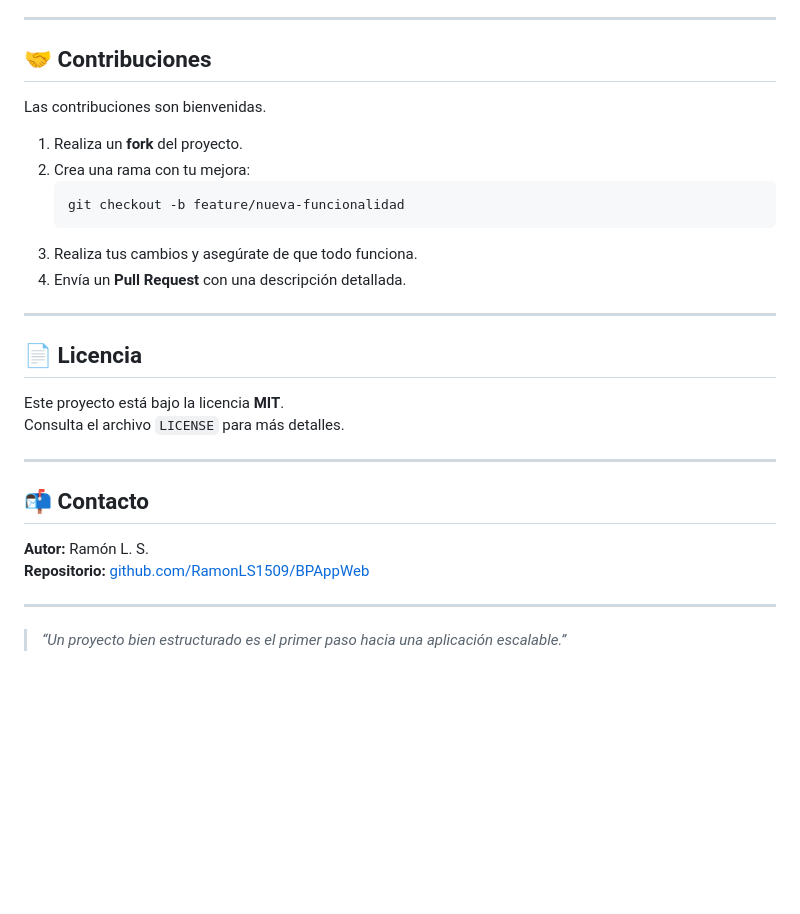
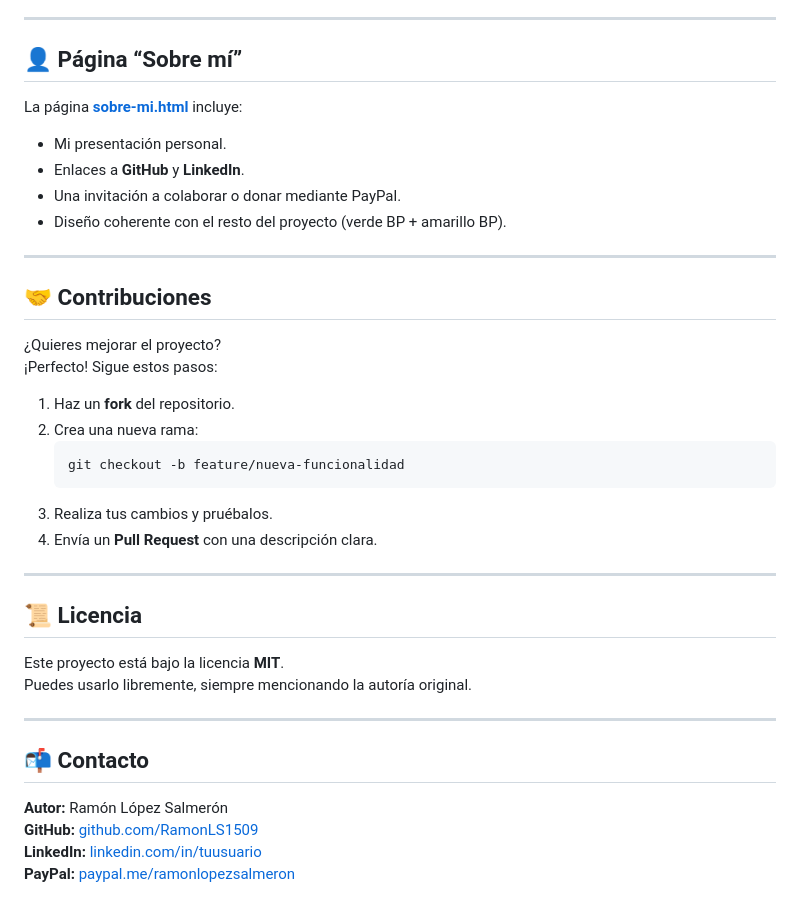
Before and after one commit to RamonLS1509/BPAppWeb, a Markdown page: README.md, the part around the change printed below. Rendered like a GitHub page; blank space fills up the shorter version.

````diff
--- a/README.md
+++ b/README.md
@@ -70,33 +81,41 @@ BPApp/
 
 ---
 
+## 👤 Página “Sobre mí”
+
+La página [**sobre-mi.html**](./sobre-mi.html) incluye:
+- Mi presentación personal.
+- Enlaces a **GitHub** y **LinkedIn**.
+- Una invitación a colaborar o donar mediante PayPal.
+- Diseño coherente con el resto del proyecto (verde BP + amarillo BP).
+
+---
 
 ## 🤝 Contribuciones
 
-Las contribuciones son bienvenidas.
+¿Quieres mejorar el proyecto?
+¡Perfecto! Sigue estos pasos:
 
-1. Realiza un **fork** del proyecto.
-2. Crea una rama con tu mejora:
+1. Haz un **fork** del repositorio.
+2. Crea una nueva rama:
    ```bash
    git checkout -b feature/nueva-funcionalidad
    ```
-3. Realiza tus cambios y asegúrate de que todo funciona.
-4. Envía un **Pull Request** con una descripción detallada.
+3. Realiza tus cambios y pruébalos.
+4. Envía un **Pull Request** con una descripción clara.
 
 ---
 
-## 📄 Licencia
+## 📜 Licencia
 
 Este proyecto está bajo la licencia **MIT**.
-Consulta el archivo `LICENSE` para más detalles.
+Puedes usarlo libremente, siempre mencionando la autoría original.
 
 ---
 
 ## 📬 Contacto
 
-**Autor:** Ramón L. S.
-**Repositorio:** [github.com/RamonLS1509/BPAppWeb](https://github.com/RamonLS1509/BPAppWeb)
-
----
-
-> _“Un proyecto bien estructurado es el primer paso hacia una aplicación escalable.”_
+**Autor:** Ramón López Salmerón
+**GitHub:** [github.com/RamonLS1509](https://github.com/RamonLS1509)
+**LinkedIn:** [linkedin.com/in/tuusuario](https://linkedin.com/in/tuusuario)
+**PayPal:** [paypal.me/ramonlopezsalmeron](https://paypal.me/ramonlopezsalmeron)
````
Also changed, not shown: other parts of README.md (+43 -32 lines).
